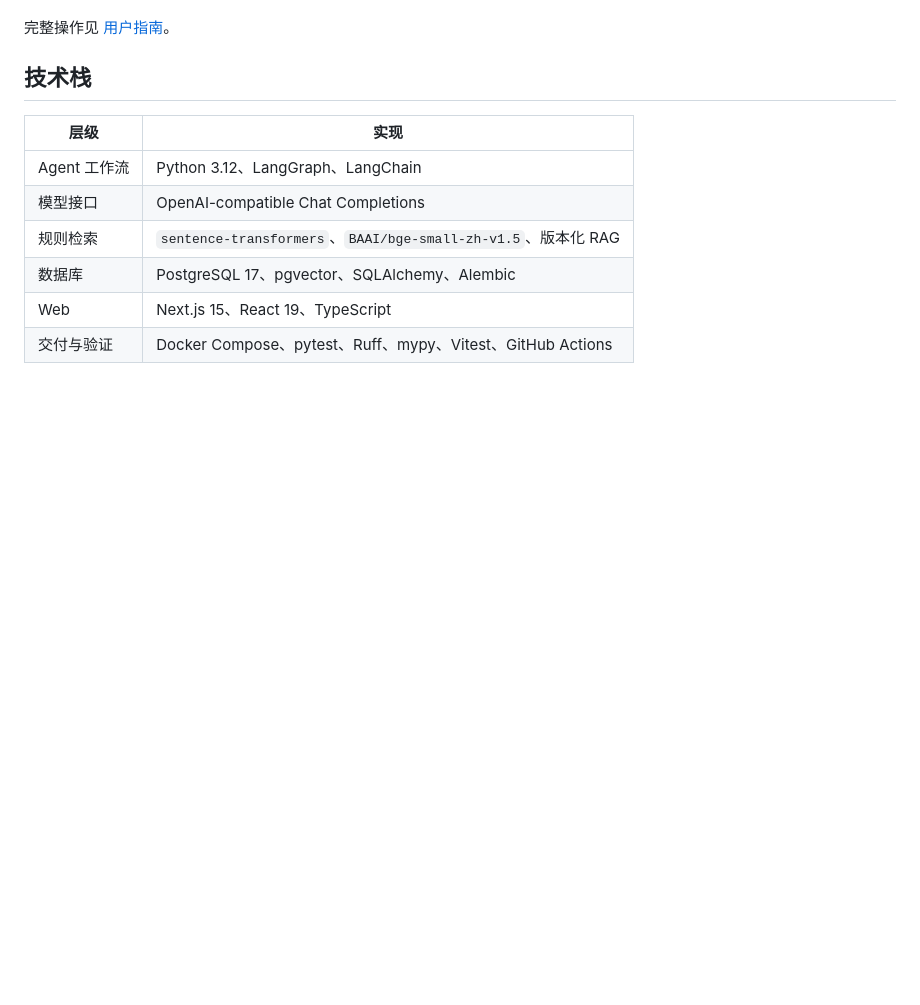
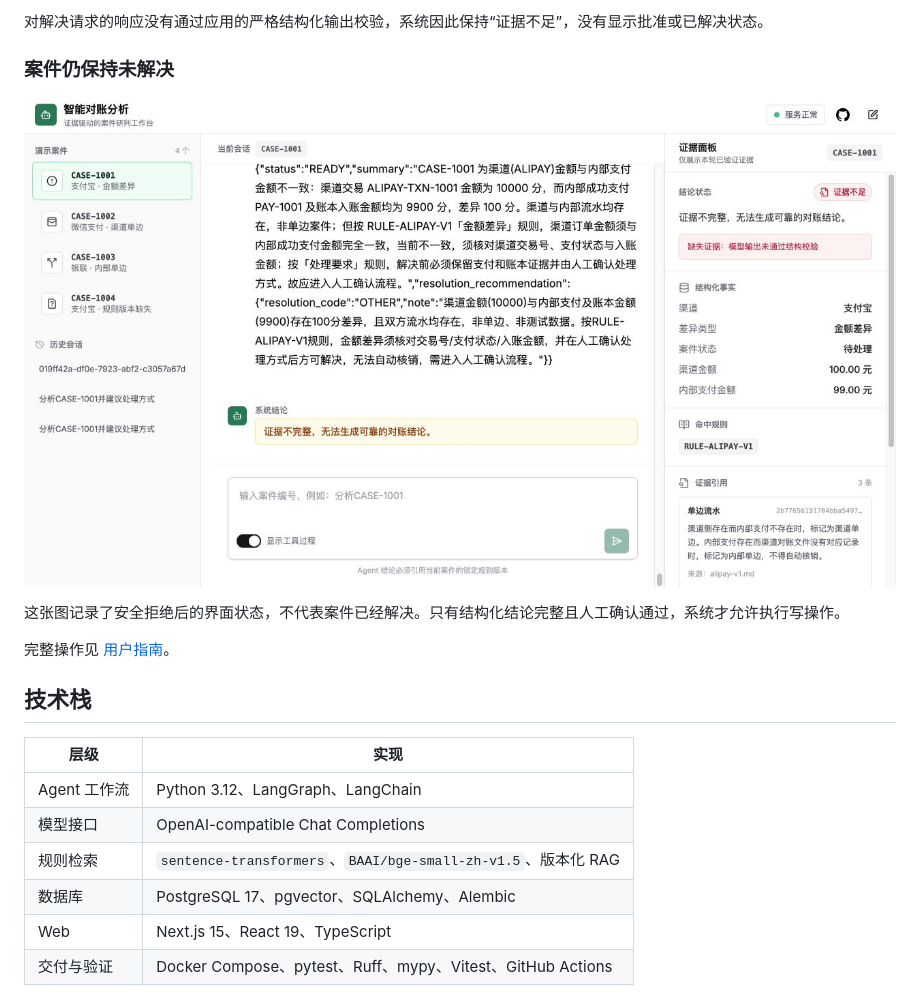
Before and after one commit to 32694/ledger-reconciliation-agent, a Markdown page: README.md, the part around one of its changes. Drawn GitHub-style; pictures changed too: docs/images/resolution-confirmation.png (added), docs/images/resolved-case.png (added); blank space fills up the shorter version.

```diff
--- a/README.md
+++ b/README.md
@@ -57,3 +72,10 @@ flowchart LR
+对解决请求的响应没有通过应用的严格结构化输出校验，系统因此保持“证据不足”，没有显示批准或已解决状态。
+
+### 案件仍保持未解决
+
+![案件未解决状态](docs/images/resolved-case.png)
+
+这张图记录了安全拒绝后的界面状态，不代表案件已经解决。只有结构化结论完整且人工确认通过，系统才允许执行写操作。
 
 完整操作见 [用户指南](docs/USER_GUIDE.md)。
 
```
Also changed, not shown: other parts of README.md (+15 -0 lines), docs/USER_GUIDE.md (+10 -0 lines), docs/images/analysis-workbench.png (added), 1 other file.
